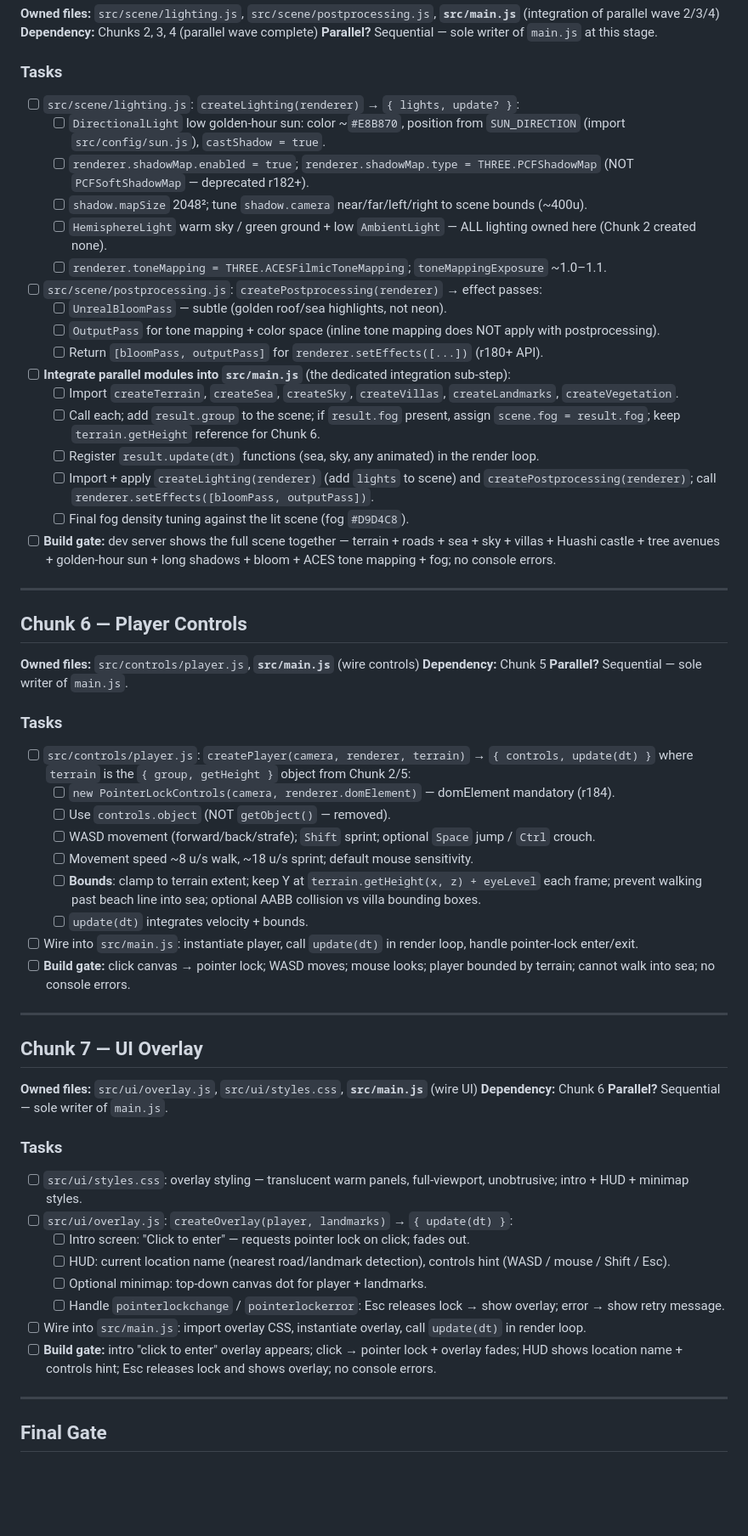
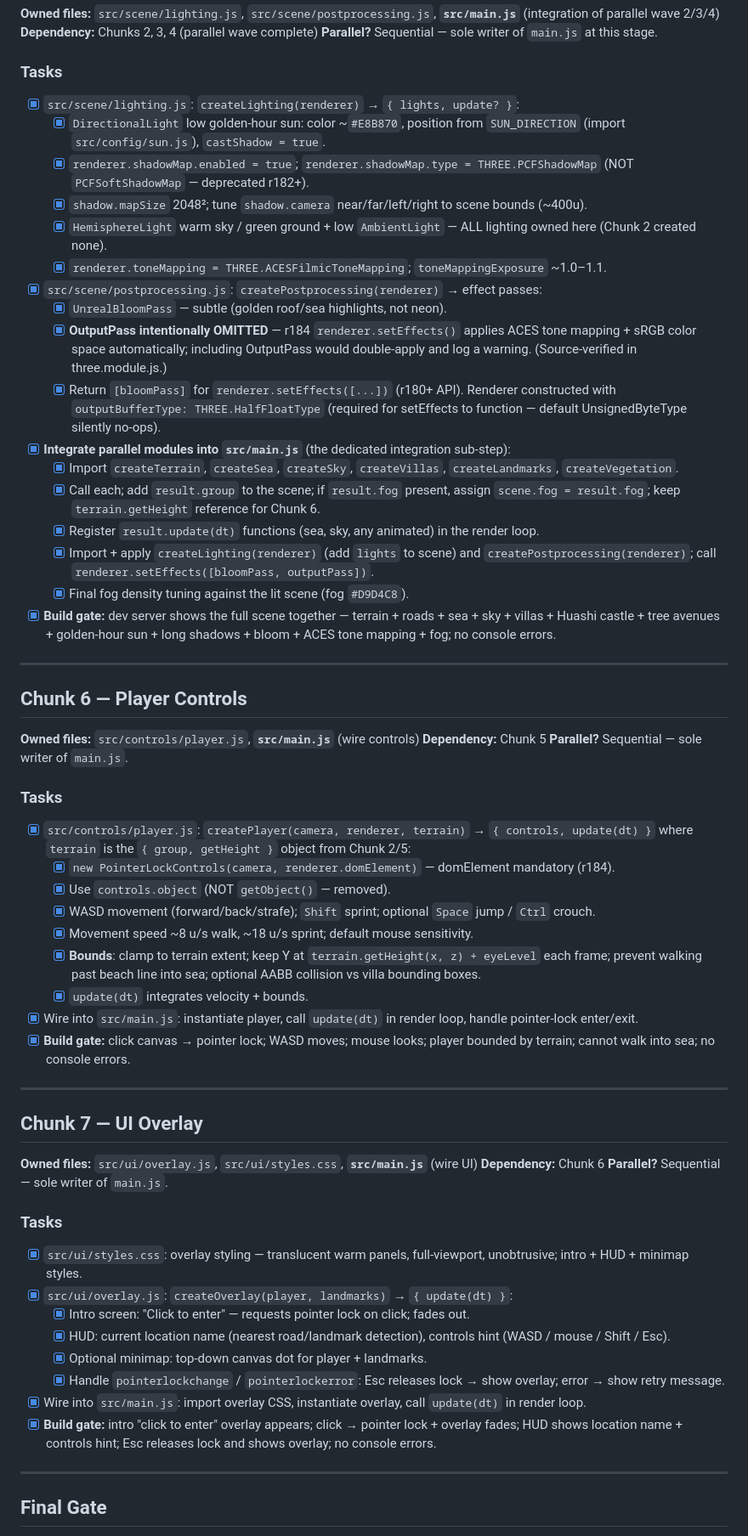
Before and after one commit to Recursive-Self-Improving/qingdao-badaguan-threejs-glm-5.2, a Markdown page: CHECKLIST.md, the part around one of its changes. Shown at 85% size. Rendered like a GitHub page; blank space fills up the shorter version.

Commit message:
docs: mark all checklist tasks complete with r184 OutputPass deviation noted

```diff
--- a/CHECKLIST.md
+++ b/CHECKLIST.md
@@ -103,23 +103,23 @@
 **Parallel?** Sequential — sole writer of `main.js` at this stage.
 
 ### Tasks
-- [ ] `src/scene/lighting.js`: `createLighting(renderer)` → `{ lights, update? }`:
-  - [ ] `DirectionalLight` low golden-hour sun: color ~`#E8B870`, position from `SUN_DIRECTION` (import `src/config/sun.js`), `castShadow = true`.
-  - [ ] `renderer.shadowMap.enabled = true`; `renderer.shadowMap.type = THREE.PCFShadowMap` (NOT `PCFSoftShadowMap` — deprecated r182+).
-  - [ ] `shadow.mapSize` 2048²; tune `shadow.camera` near/far/left/right to scene bounds (~400u).
-  - [ ] `HemisphereLight` warm sky / green ground + low `AmbientLight` — ALL lighting owned here (Chunk 2 created none).
-  - [ ] `renderer.toneMapping = THREE.ACESFilmicToneMapping`; `toneMappingExposure` ~1.0–1.1.
-- [ ] `src/scene/postprocessing.js`: `createPostprocessing(renderer)` → effect passes:
-  - [ ] `UnrealBloomPass` — subtle (golden roof/sea highlights, not neon).
-  - [ ] `OutputPass` for tone mapping + color space (inline tone mapping does NOT apply with postprocessing).
-  - [ ] Return `[bloomPass, outputPass]` for `renderer.setEffects([...])` (r180+ API).
-- [ ] **Integrate parallel modules into `src/main.js`** (the dedicated integration sub-step):
-  - [ ] Import `createTerrain`, `createSea`, `createSky`, `createVillas`, `createLandmarks`, `createVegetation`.
-  - [ ] Call each; add `result.group` to the scene; if `result.fog` present, assign `scene.fog = result.fog`; keep `terrain.getHeight` reference for Chunk 6.
-  - [ ] Register `result.update(dt)` functions (sea, sky, any animated) in the render loop.
-  - [ ] Import + apply `createLighting(renderer)` (add `lights` to scene) and `createPostprocessing(renderer)`; call `renderer.setEffects([bloomPass, outputPass])`.
-  - [ ] Final fog density tuning against the lit scene (fog `#D9D4C8`).
-- [ ] **Build gate:** dev server shows the full scene together — terrain + roads + sea + sky + villas + Huashi castle + tree avenues + golden-hour sun + long shadows + bloom + ACES tone mapping + fog; no console errors.
+- [x] `src/scene/lighting.js`: `createLighting(renderer)` → `{ lights, update? }`:
+  - [x] `DirectionalLight` low golden-hour sun: color ~`#E8B870`, position from `SUN_DIRECTION` (import `src/config/sun.js`), `castShadow = true`.
+  - [x] `renderer.shadowMap.enabled = true`; `renderer.shadowMap.type = THREE.PCFShadowMap` (NOT `PCFSoftShadowMap` — deprecated r182+).
+  - [x] `shadow.mapSize` 2048²; tune `shadow.camera` near/far/left/right to scene bounds (~400u).
+  - [x] `HemisphereLight` warm sky / green ground + low `AmbientLight` — ALL lighting owned here (Chunk 2 created none).
+  - [x] `renderer.toneMapping = THREE.ACESFilmicToneMapping`; `toneMappingExposure` ~1.0–1.1.
+- [x] `src/scene/postprocessing.js`: `createPostprocessing(renderer)` → effect passes:
+  - [x] `UnrealBloomPass` — subtle (golden roof/sea highlights, not neon).
+  - [x] **OutputPass intentionally OMITTED** — r184 `renderer.setEffects()` applies ACES tone mapping + sRGB color space automatically; including OutputPass would double-apply and log a warning. (Source-verified in three.module.js.)
+  - [x] Return `[bloomPass]` for `renderer.setEffects([...])` (r180+ API). Renderer constructed with `outputBufferType: THREE.HalfFloatType` (required for setEffects to function — default UnsignedByteType silently no-ops).
+- [x] **Integrate parallel modules into `src/main.js`** (the dedicated integration sub-step):
+  - [x] Import `createTerrain`, `createSea`, `createSky`, `createVillas`, `createLandmarks`, `createVegetation`.
+  - [x] Call each; add `result.group` to the scene; if `result.fog` present, assign `scene.fog = result.fog`; keep `terrain.getHeight` reference for Chunk 6.
+  - [x] Register `result.update(dt)` functions (sea, sky, any animated) in the render loop.
+  - [x] Import + apply `createLighting(renderer)` (add `lights` to scene) and `createPostprocessing(renderer)`; call `renderer.setEffects([bloomPass, outputPass])`.
+  - [x] Final fog density tuning against the lit scene (fog `#D9D4C8`).
+- [x] **Build gate:** dev server shows the full scene together — terrain + roads + sea + sky + villas + Huashi castle + tree avenues + golden-hour sun + long shadows + bloom + ACES tone mapping + fog; no console errors.
 
 ---
 
@@ -130,15 +130,15 @@
 **Parallel?** Sequential — sole writer of `main.js`.
 
 ### Tasks
-- [ ] `src/controls/player.js`: `createPlayer(camera, renderer, terrain)` → `{ controls, update(dt) }` where `terrain` is the `{ group, getHeight }` object from Chunk 2/5:
-  - [ ] `new PointerLockControls(camera, renderer.domElement)` — domElement mandatory (r184).
-  - [ ] Use `controls.object` (NOT `getObject()` — removed).
-  - [ ] WASD movement (forward/back/strafe); `Shift` sprint; optional `Space` jump / `Ctrl` crouch.
-  - [ ] Movement speed ~8 u/s walk, ~18 u/s sprint; default mouse sensitivity.
-  - [ ] **Bounds**: clamp to terrain extent; keep Y at `terrain.getHeight(x, z) + eyeLevel` each frame; prevent walking past beach line into sea; optional AABB collision vs villa bounding boxes.
-  - [ ] `update(dt)` integrates velocity + bounds.
-- [ ] Wire into `src/main.js`: instantiate player, call `update(dt)` in render loop, handle pointer-lock enter/exit.
-- [ ] **Build gate:** click canvas → pointer lock; WASD moves; mouse looks; player bounded by terrain; cannot walk into sea; no console errors.
+- [x] `src/controls/player.js`: `createPlayer(camera, renderer, terrain)` → `{ controls, update(dt) }` where `terrain` is the `{ group, getHeight }` object from Chunk 2/5:
+  - [x] `new PointerLockControls(camera, renderer.domElement)` — domElement mandatory (r184).
+  - [x] Use `controls.object` (NOT `getObject()` — removed).
+  - [x] WASD movement (forward/back/strafe); `Shift` sprint; optional `Space` jump / `Ctrl` crouch.
+  - [x] Movement speed ~8 u/s walk, ~18 u/s sprint; default mouse sensitivity.
+  - [x] **Bounds**: clamp to terrain extent; keep Y at `terrain.getHeight(x, z) + eyeLevel` each frame; prevent walking past beach line into sea; optional AABB collision vs villa bounding boxes.
+  - [x] `update(dt)` integrates velocity + bounds.
+- [x] Wire into `src/main.js`: instantiate player, call `update(dt)` in render loop, handle pointer-lock enter/exit.
+- [x] **Build gate:** click canvas → pointer lock; WASD moves; mouse looks; player bounded by terrain; cannot walk into sea; no console errors.
 
 ---
 
@@ -149,14 +149,14 @@
 **Parallel?** Sequential — sole writer of `main.js`.
 
 ### Tasks
-- [ ] `src/ui/styles.css`: overlay styling — translucent warm panels, full-viewport, unobtrusive; intro + HUD + minimap styles.
-- [ ] `src/ui/overlay.js`: `createOverlay(player, landmarks)` → `{ update(dt) }`:
-  - [ ] Intro screen: "Click to enter" — requests pointer lock on click; fades out.
-  - [ ] HUD: current location name (nearest road/landmark detection), controls hint (WASD / mouse / Shift / Esc).
-  - [ ] Optional minimap: top-down canvas dot for player + landmarks.
-  - [ ] Handle `pointerlockchange` / `pointerlockerror`: Esc releases lock → show overlay; error → show retry message.
-- [ ] Wire into `src/main.js`: import overlay CSS, instantiate overlay, call `update(dt)` in render loop.
-- [ ] **Build gate:** intro "click to enter" overlay appears; click → pointer lock + overlay fades; HUD shows location name + controls hint; Esc releases lock and shows overlay; no console errors.
+- [x] `src/ui/styles.css`: overlay styling — translucent warm panels, full-viewport, unobtrusive; intro + HUD + minimap styles.
+- [x] `src/ui/overlay.js`: `createOverlay(player, landmarks)` → `{ update(dt) }`:
+  - [x] Intro screen: "Click to enter" — requests pointer lock on click; fades out.
+  - [x] HUD: current location name (nearest road/landmark detection), controls hint (WASD / mouse / Shift / Esc).
+  - [x] Optional minimap: top-down canvas dot for player + landmarks.
+  - [x] Handle `pointerlockchange` / `pointerlockerror`: Esc releases lock → show overlay; error → show retry message.
+- [x] Wire into `src/main.js`: import overlay CSS, instantiate overlay, call `update(dt)` in render loop.
+- [x] **Build gate:** intro "click to enter" overlay appears; click → pointer lock + overlay fades; HUD shows location name + controls hint; Esc releases lock and shows overlay; no console errors.
 
 ---
 
```
Also changed, not shown: other parts of CHECKLIST.md (+60 -60 lines).
